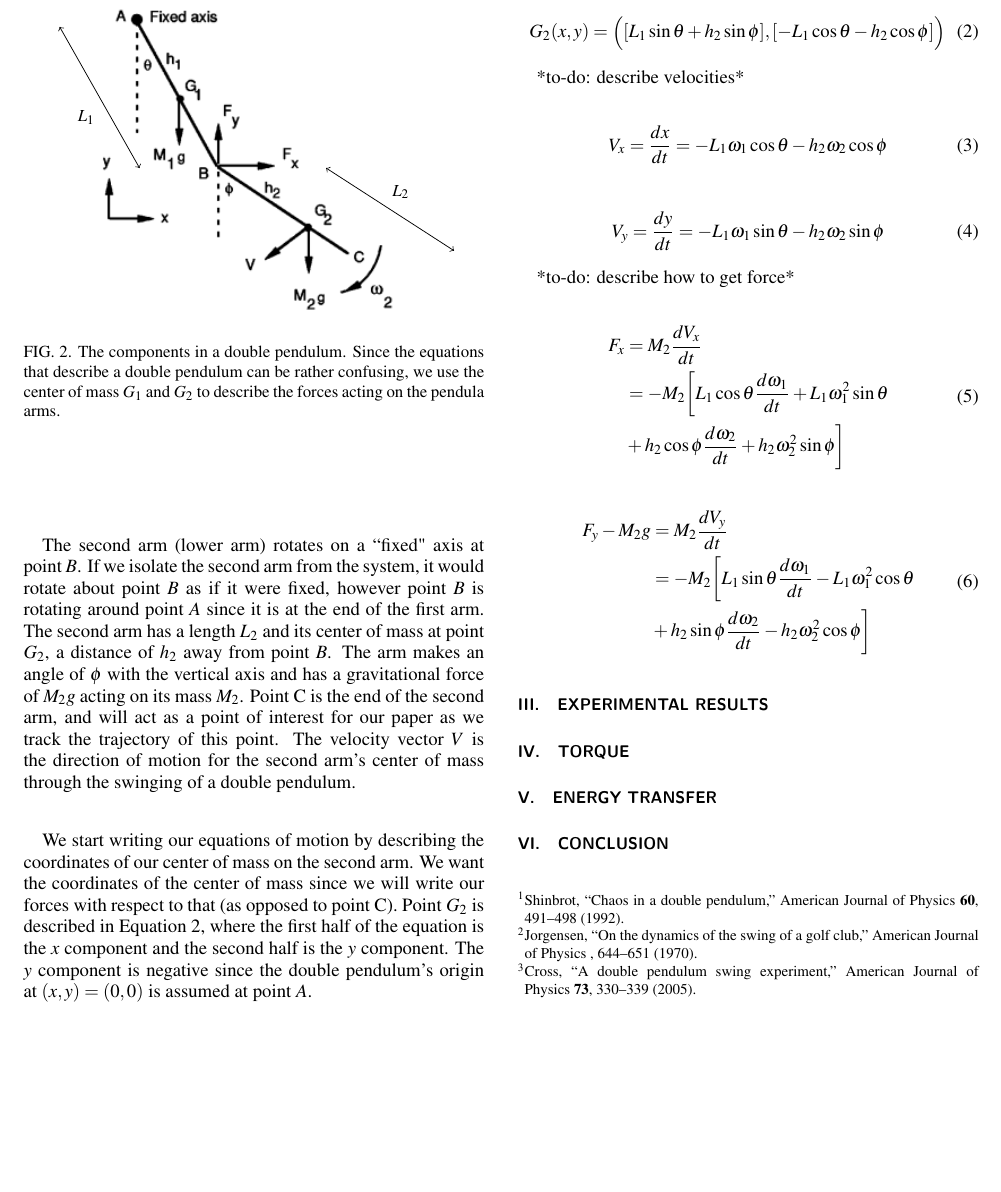
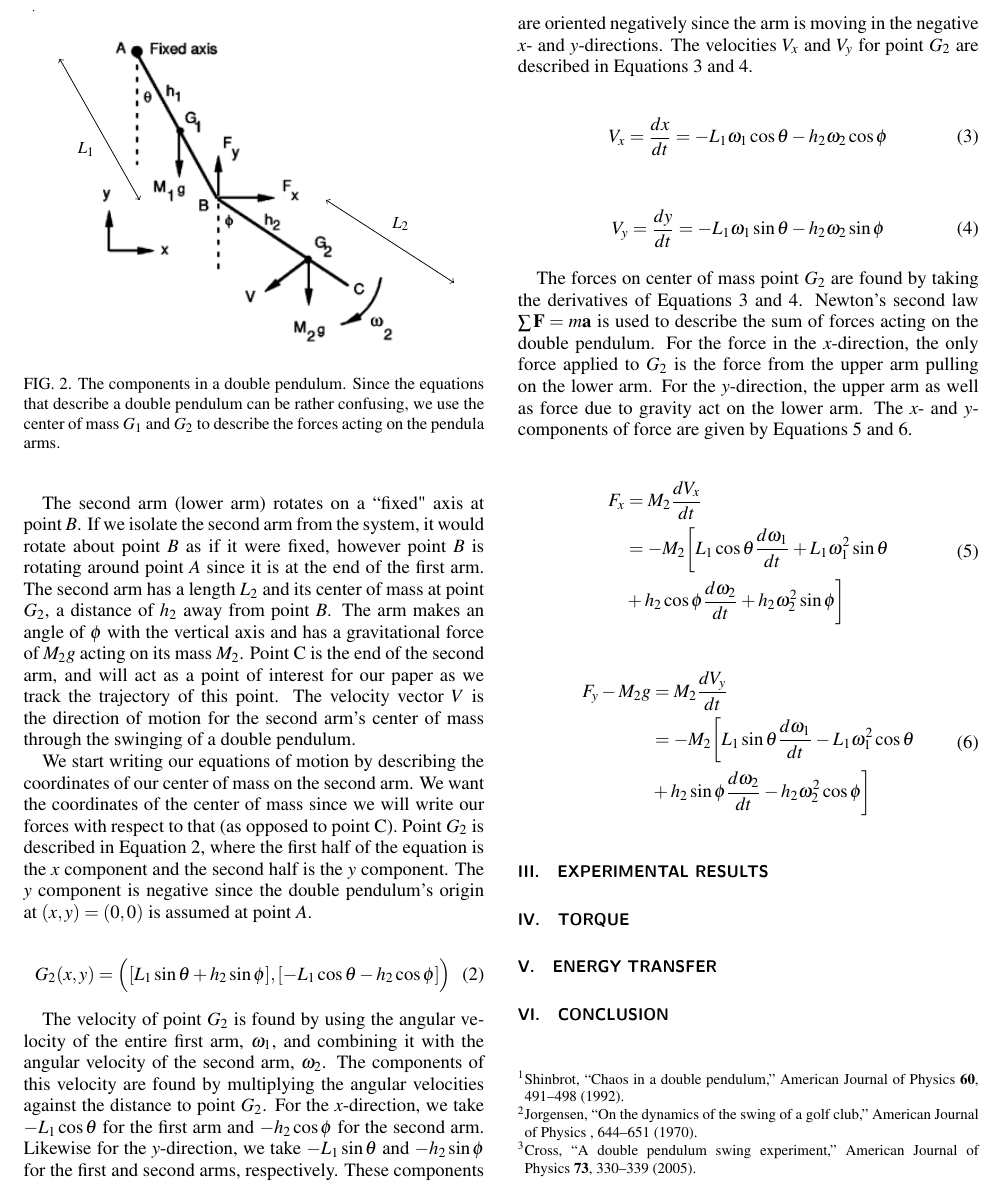
Before and after one commit to jmbaur/comps2, a LaTeX paper (paper/comps2pap.tex): part of page 2 of 2, cut at the place of the change, the shorter picture padded with empty space. Compiled offline with pdfLaTeX.

Commit message:
force descriptions added

```diff
--- a/paper/comps1pap.tex
+++ b/paper/comps2pap.tex
@@ -114,7 +114,7 @@ We start writing our equations of motion by describing the coordinates of our ce
 	G_2(x,y) = \Big([L_1 \sin{\theta} + h_2 \sin{\phi}],  [- L_1 \cos{\theta} - h_2 \cos{\phi}]\Big)
 \end{equation}
 
-*to-do: describe velocities*
+The velocity of point $G_2$ is found by using the angular velocity of the entire first arm, $\omega_1$, and combining it with the angular velocity of the second arm, $\omega_2$. The components of this velocity are found by multiplying the angular velocities against the distance to point $G_2$. For the $x$-direction, we take $-L_1 \cos{\theta}$ for the first arm and $-h_2 \cos{\phi}$ for the second arm. Likewise for the $y$-direction, we take $-L_1 \sin{\theta}$ and $-h_2 \sin{\phi}$ for the first and second arms, respectively. These components are oriented negatively since the arm is moving in the negative $x$- and $y$-directions. The velocities $V_x$ and $V_y$ for point $G_2$ are described in Equations 3 and 4.
 
 \begin{equation}
 	V_x = \frac{dx}{dt} = -L_1 \omega_1 \cos{\theta} - h_2 \omega_2 \cos{\phi}
@@ -124,7 +124,7 @@ We start writing our equations of motion by describing the coordinates of our ce
 	V_y = \frac{dy}{dt} = -L_1 \omega_1 \sin{\theta} - h_2 \omega_2 \sin{\phi}
 \end{equation}
 
-*to-do: describe how to get force*
+The forces on center of mass point $G_2$ are found by taking the derivatives of Equations 3 and 4. Newton's second law $\sum \bold{F} = m \bold{a}$ is used to describe the sum of forces acting on the double pendulum. For the force in the $x$-direction, the only force applied to $G_2$ is the force from the upper arm pulling on the lower arm. For the $y$-direction, the upper arm as well as force due to gravity act on the lower arm. The $x$- and $y$-components of force are given by Equations 5 and 6.
 
 \begin{equation}
 	\begin{aligned}
```
Also changed, not shown: paper/axonalstrain.png (deleted), paper/brain.jpg (deleted), paper/brainmatter.jpg (deleted), paper/comps1pap.pdf (deleted), paper/comps2pap.bbl (renamed from paper/comps1pap.bbl), paper/comps2pap.pdf (added), paper/comps2papNotes.bib (renamed from paper/comps1papNotes.bib), paper/corpuscallosum.jpg (deleted), paper/coup-contrecoup.png (deleted), paper/coupledmasssystem.png (deleted), paper/examplemodes1.png (deleted), paper/examplemodes2.png (deleted), paper/examplemodes3.png (deleted), paper/flow-37.png (deleted), 7 more files, 8 other files.
